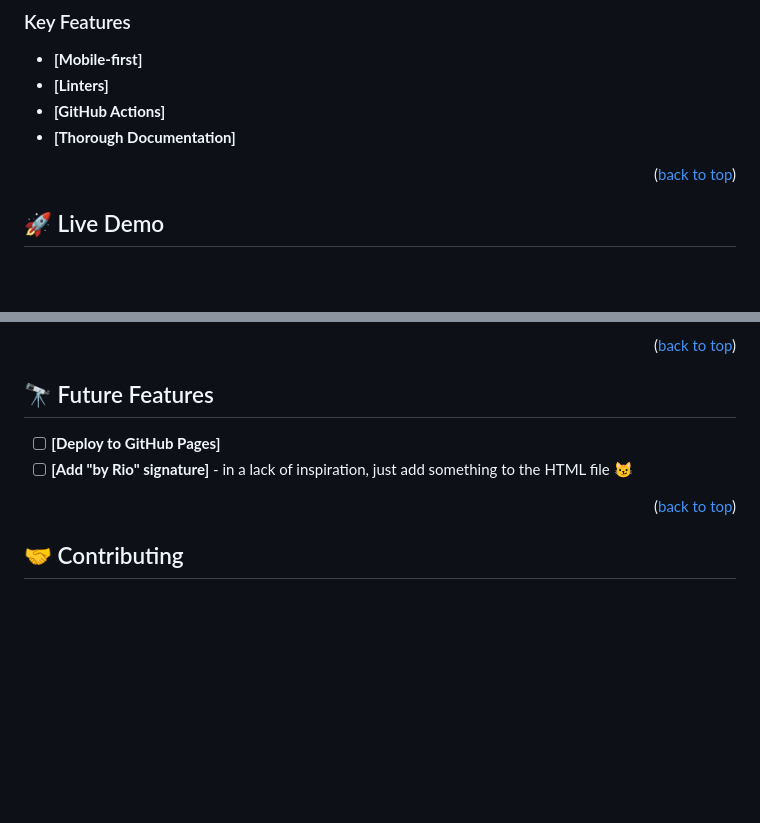
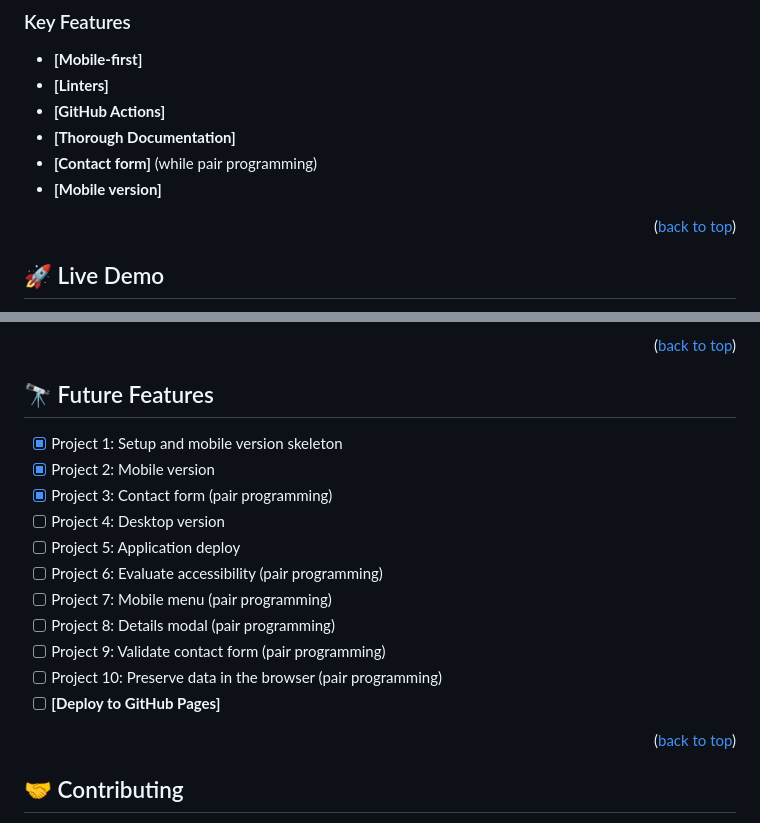
Before and after one commit to razvanso/rio, a Markdown page: README.md, 2 parts joined by grey strips. Rendered like a GitHub page; blank space fills up the shorter version.

Commit message:
Add next (& completed) projects as Future Features

```diff
--- a/README.md
+++ b/README.md
@@ -56,6 +56,8 @@
 - **[Linters]**
 - **[GitHub Actions]**
 - **[Thorough Documentation]**
+- **[Contact form]** (while pair programming)
+- **[Mobile version]**
 
 <p align="right">(<a href="#readme-top">back to top</a>)</p>
 
@@ -114,8 +116,17 @@ To run the testing script, which shouts if we fell out of conformance with Micro
 
 ## 🔭 Future Features<a name="future-features"></a>
 
+- [x] Project 1: Setup and mobile version skeleton
+- [x] Project 2: Mobile version
+- [x] Project 3: Contact form (pair programming)
+- [ ] Project 4: Desktop version
+- [ ] Project 5: Application deploy
+- [ ] Project 6: Evaluate accessibility (pair programming)
+- [ ] Project 7: Mobile menu (pair programming)
+- [ ] Project 8: Details modal (pair programming)
+- [ ] Project 9: Validate contact form (pair programming)
+- [ ] Project 10: Preserve data in the browser (pair programming)
 - [ ] **[Deploy to GitHub Pages]**
-- [ ] **[Add "by Rio" signature]** - in a lack of inspiration, just add something to the HTML file 😼
 
 <p align="right">(<a href="#readme-top">back to top</a>)</p>
 
```
